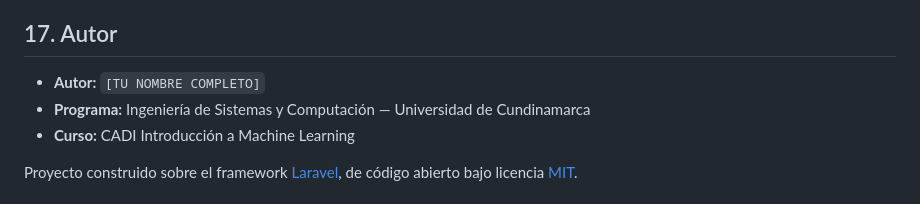
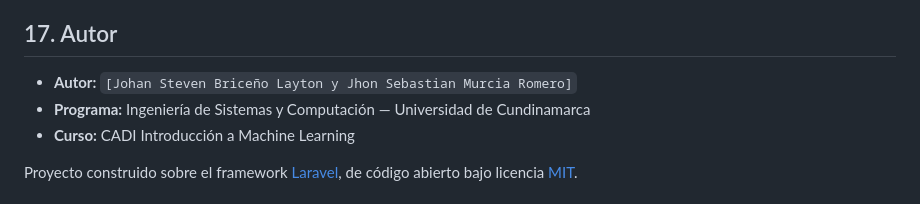
Before and after one commit to Johan11B/siprac, a Markdown page: README.md, the part around the change. Rendered like a GitHub page.

Commit message:
Actulización de Readme.md

```diff
--- a/README.md
+++ b/README.md
@@ -442,7 +442,7 @@ Para ser transparentes sobre el estado del proyecto:
 
 ## 17. Autor
 
-- **Autor:** `[TU NOMBRE COMPLETO]`
+- **Autor:** `[Johan Steven Briceño Layton y Jhon Sebastian Murcia Romero]`
 - **Programa:** Ingeniería de Sistemas y Computación — Universidad de Cundinamarca
 - **Curso:** CADI Introducción a Machine Learning
 
```
